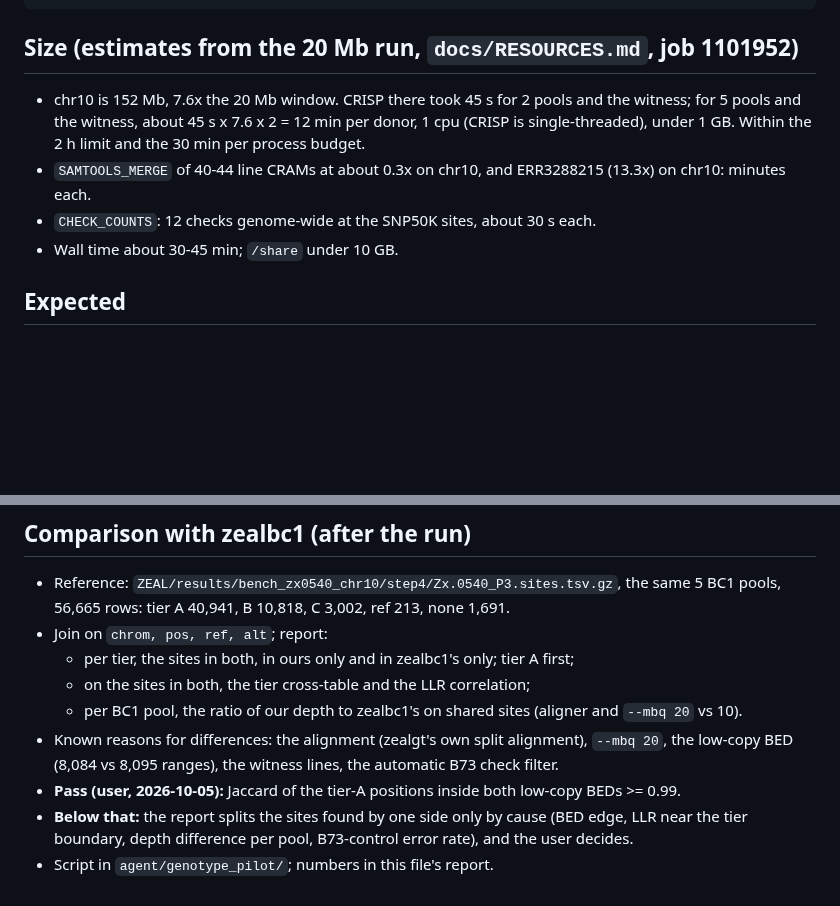
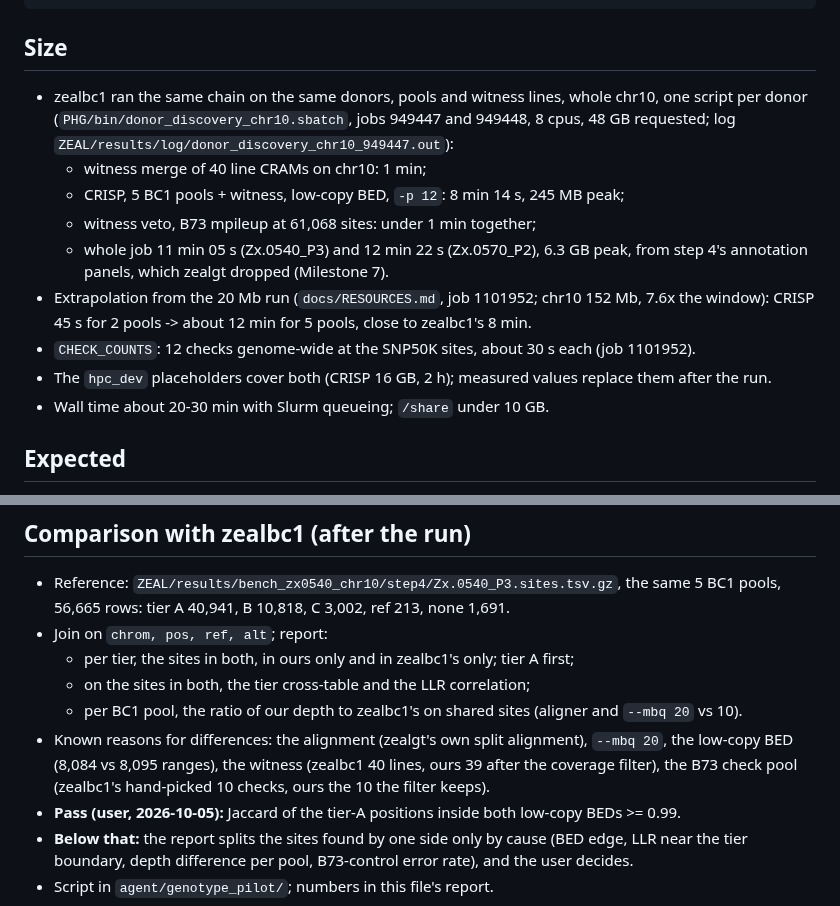
Before and after one commit to sawers-rellan-labs/zealgt, a Markdown page: docs/runs/genotype_pilot_chr10.md, 2 parts joined by grey strips. Drawn GitHub-style; blank space fills up the shorter version.

Commit message:
Run plan genotype_pilot_chr10: size from zealbc1's chr10 discovery jobs 949447/949448
Co-Authored-By: Claude Opus 5.5 <noreply@anthropic.com>

````diff
--- a/docs/runs/genotype_pilot_chr10.md
+++ b/docs/runs/genotype_pilot_chr10.md
@@ -41,14 +41,21 @@ sbatch scripts/submit_head_job.sbatch hpc_dev --step genotype \
   --region chr10 --outdir /share/maize/frodrig4/nf_work/zealgt_dev/genotype_pilot_chr10/results
 ```
 
-## Size (estimates from the 20 Mb run, `docs/RESOURCES.md`, job 1101952)
+## Size
 
-- chr10 is 152 Mb, 7.6x the 20 Mb window. CRISP there took 45 s for 2 pools and the witness; for 5 pools and the
-  witness, about 45 s x 7.6 x 2 = 12 min per donor, 1 cpu (CRISP is single-threaded), under 1 GB. Within the 2 h limit
-  and the 30 min per process budget.
-- `SAMTOOLS_MERGE` of 40-44 line CRAMs at about 0.3x on chr10, and ERR3288215 (13.3x) on chr10: minutes each.
-- `CHECK_COUNTS`: 12 checks genome-wide at the SNP50K sites, about 30 s each.
-- Wall time about 30-45 min; `/share` under 10 GB.
+- zealbc1 ran the same chain on the same donors, pools and witness lines, whole chr10, one script per donor
+  (`PHG/bin/donor_discovery_chr10.sbatch`, jobs 949447 and 949448, 8 cpus, 48 GB requested; log
+  `ZEAL/results/log/donor_discovery_chr10_949447.out`):
+  - witness merge of 40 line CRAMs on chr10: 1 min;
+  - CRISP, 5 BC1 pools + witness, low-copy BED, `-p 12`: 8 min 14 s, 245 MB peak;
+  - witness veto, B73 mpileup at 61,068 sites: under 1 min together;
+  - whole job 11 min 05 s (Zx.0540_P3) and 12 min 22 s (Zx.0570_P2), 6.3 GB peak, from step 4's annotation panels,
+    which zealgt dropped (Milestone 7).
+- Extrapolation from the 20 Mb run (`docs/RESOURCES.md`, job 1101952; chr10 152 Mb, 7.6x the window): CRISP 45 s for
+  2 pools -> about 12 min for 5 pools, close to zealbc1's 8 min.
+- `CHECK_COUNTS`: 12 checks genome-wide at the SNP50K sites, about 30 s each (job 1101952).
+- The `hpc_dev` placeholders cover both (CRISP 16 GB, 2 h); measured values replace them after the run.
+- Wall time about 20-30 min with Slurm queueing; `/share` under 10 GB.
 
 ## Expected
 
@@ -65,7 +72,8 @@ sbatch scripts/submit_head_job.sbatch hpc_dev --step genotype \
   - on the sites in both, the tier cross-table and the LLR correlation;
   - per BC1 pool, the ratio of our depth to zealbc1's on shared sites (aligner and `--mbq 20` vs 10).
 - Known reasons for differences: the alignment (zealgt's own split alignment), `--mbq 20`, the low-copy BED (8,084 vs
-  8,095 ranges), the witness lines, the automatic B73 check filter.
+  8,095 ranges), the witness (zealbc1 40 lines, ours 39 after the coverage filter), the B73 check pool (zealbc1's
+  hand-picked 10 checks, ours the 10 the filter keeps).
 - **Pass (user, 2026-10-05):** Jaccard of the tier-A positions inside both low-copy BEDs >= 0.99.
 - **Below that:** the report splits the sites found by one side only by cause (BED edge, LLR near the tier boundary,
   depth difference per pool, B73-control error rate), and the user decides.
````
